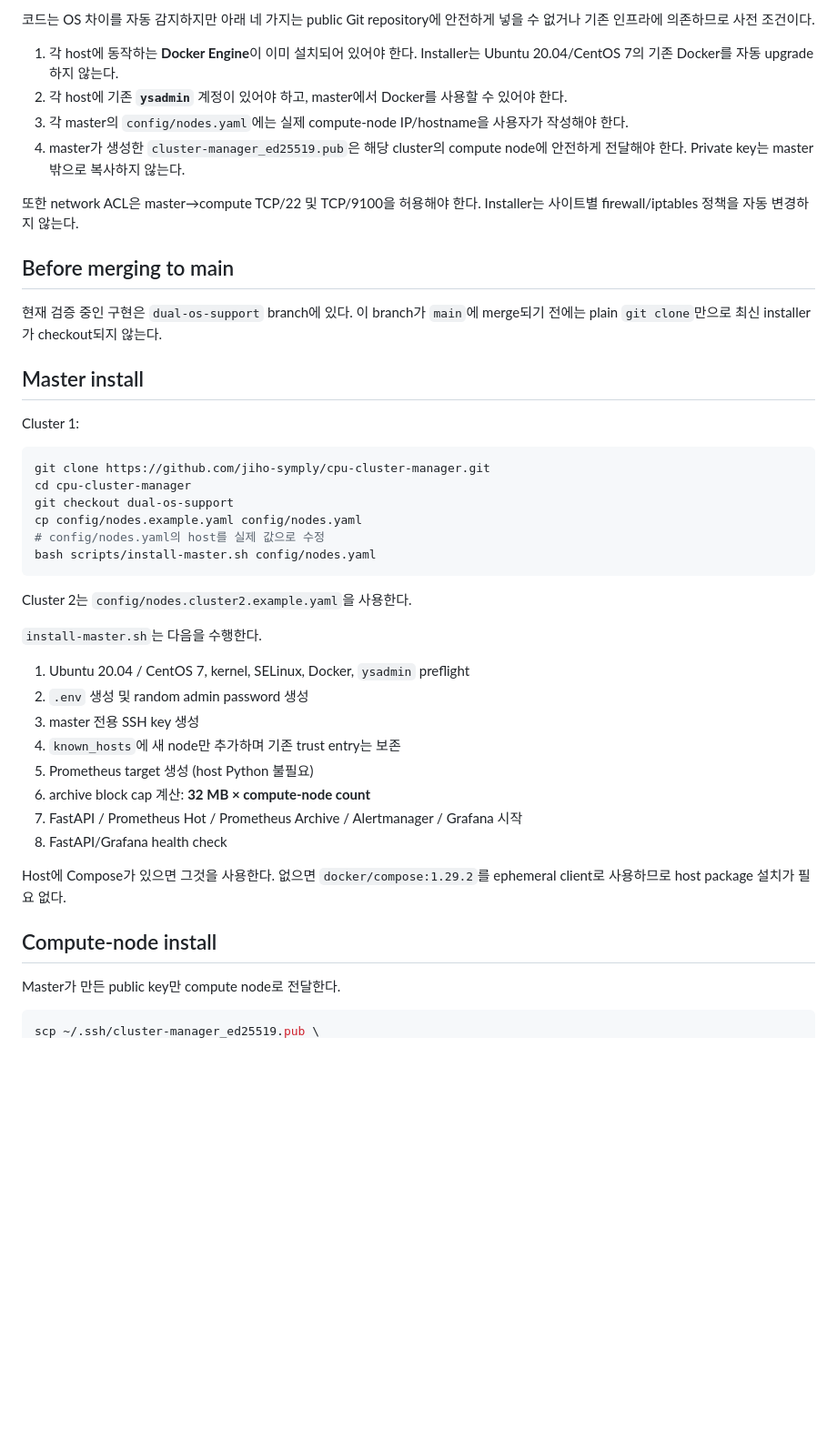
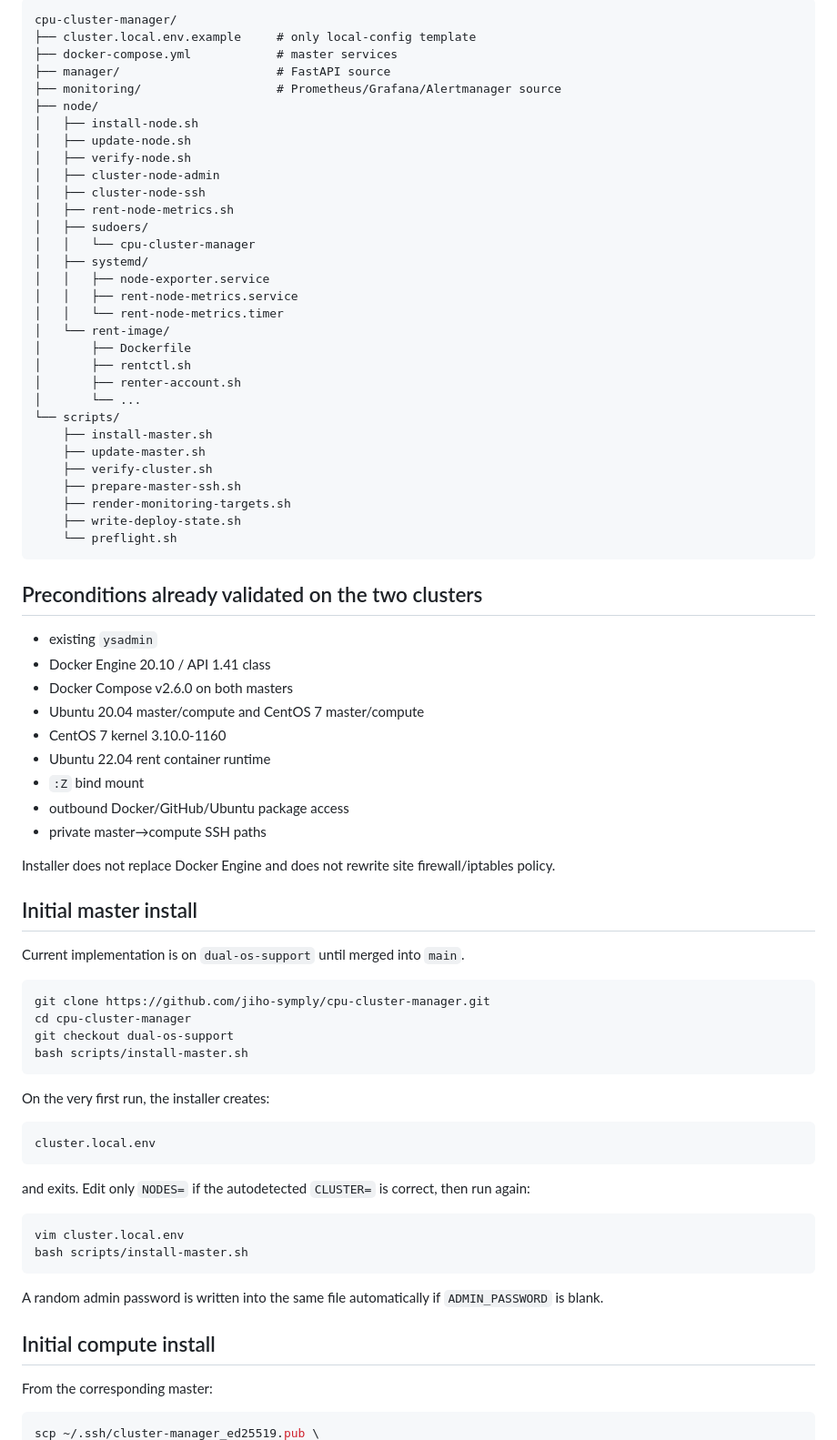
Before and after one commit to jiho-symply/cpu-cluster-manager, a Markdown page: README.md, the part around one of its changes. Shown at 91% size. GitHub-like rendering; blank space fills up the shorter version.

````diff
--- a/README.md
+++ b/README.md
@@ -16,48 +67,81 @@ Cluster 1(Ubuntu 20.04)과 Cluster 2(CentOS 7)를 같은 운영 모델로 관리
 
-코드는 OS 차이를 자동 감지하지만 아래 네 가지는 public Git repository에 안전하게 넣을 수 없거나 기존 인프라에 의존하므로 사전 조건이다.
+```text
+cpu-cluster-manager/
+├── cluster.local.env.example     # only local-config template
+├── docker-compose.yml            # master services
+├── manager/                      # FastAPI source
+├── monitoring/                   # Prometheus/Grafana/Alertmanager source
+├── node/
+│   ├── install-node.sh
+│   ├── update-node.sh
+│   ├── verify-node.sh
+│   ├── cluster-node-admin
+│   ├── cluster-node-ssh
+│   ├── rent-node-metrics.sh
+│   ├── sudoers/
+│   │   └── cpu-cluster-manager
+│   ├── systemd/
+│   │   ├── node-exporter.service
+│   │   ├── rent-node-metrics.service
+│   │   └── rent-node-metrics.timer
+│   └── rent-image/
+│       ├── Dockerfile
+│       ├── rentctl.sh
+│       ├── renter-account.sh
+│       └── ...
+└── scripts/
+    ├── install-master.sh
+    ├── update-master.sh
+    ├── verify-cluster.sh
+    ├── prepare-master-ssh.sh
+    ├── render-monitoring-targets.sh
+    ├── write-deploy-state.sh
+    └── preflight.sh
+```
 
-1. 각 host에 동작하는 **Docker Engine**이 이미 설치되어 있어야 한다. Installer는 Ubuntu 20.04/CentOS 7의 기존 Docker를 자동 upgrade하지 않는다.
-2. 각 host에 기존 **`ysadmin`** 계정이 있어야 하고, master에서 Docker를 사용할 수 있어야 한다.
-3. 각 master의 `config/nodes.yaml`에는 실제 compute-node IP/hostname을 사용자가 작성해야 한다.
-4. master가 생성한 `cluster-manager_ed25519.pub`은 해당 cluster의 compute node에 안전하게 전달해야 한다. Private key는 master 밖으로 복사하지 않는다.
+## Preconditions already validated on the two clusters
 
-또한 network ACL은 master→compute TCP/22 및 TCP/9100을 허용해야 한다. Installer는 사이트별 firewall/iptables 정책을 자동 변경하지 않는다.
+- existing `ysadmin`
+- Docker Engine 20.10 / API 1.41 class
+- Docker Compose v2.6.0 on both masters
+- Ubuntu 20.04 master/compute and CentOS 7 master/compute
+- CentOS 7 kernel 3.10.0-1160
+- Ubuntu 22.04 rent container runtime
+- `:Z` bind mount
+- outbound Docker/GitHub/Ubuntu package access
+- private master→compute SSH paths
 
-## Before merging to main
+Installer does not replace Docker Engine and does not rewrite site firewall/iptables policy.
 
-현재 검증 중인 구현은 `dual-os-support` branch에 있다. 이 branch가 `main`에 merge되기 전에는 plain `git clone`만으로 최신 installer가 checkout되지 않는다.
+## Initial master install
 
-## Master install
-
-Cluster 1:
+Current implementation is on `dual-os-support` until merged into `main`.
 
 ```bash
 git clone https://github.com/jiho-symply/cpu-cluster-manager.git
 cd cpu-cluster-manager
 git checkout dual-os-support
-cp config/nodes.example.yaml config/nodes.yaml
-# config/nodes.yaml의 host를 실제 값으로 수정
-bash scripts/install-master.sh config/nodes.yaml
+bash scripts/install-master.sh
 ```
 
-Cluster 2는 `config/nodes.cluster2.example.yaml`을 사용한다.
+On the very first run, the installer creates:
 
-`install-master.sh`는 다음을 수행한다.
+```text
+cluster.local.env
+```
 
-1. Ubuntu 20.04 / CentOS 7, kernel, SELinux, Docker, `ysadmin` preflight
-2. `.env` 생성 및 random admin password 생성
-3. master 전용 SSH key 생성
-4. `known_hosts`에 새 node만 추가하며 기존 trust entry는 보존
-5. Prometheus target 생성 (host Python 불필요)
-6. archive block cap 계산: **32 MB × compute-node count**
-7. FastAPI / Prometheus Hot / Prometheus Archive / Alertmanager / Grafana 시작
-8. FastAPI/Grafana health check
+and exits. Edit only `NODES=` if the autodetected `CLUSTER=` is correct, then run again:
 
-Host에 Compose가 있으면 그것을 사용한다. 없으면 `docker/compose:1.29.2`를 ephemeral client로 사용하므로 host package 설치가 필요 없다.
+```bash
+vim cluster.local.env
+bash scripts/install-master.sh
+```
 
-## Compute-node install
+A random admin password is written into the same file automatically if `ADMIN_PASSWORD` is blank.
 
-Master가 만든 public key만 compute node로 전달한다.
+## Initial compute install
+
+From the corresponding master:
 
 ```bash
 scp ~/.ssh/cluster-manager_ed25519.pub \
````
Also changed, not shown: other parts of README.md (+134 -78 lines).
